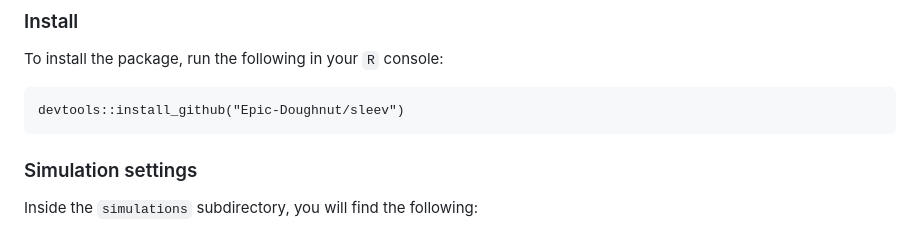
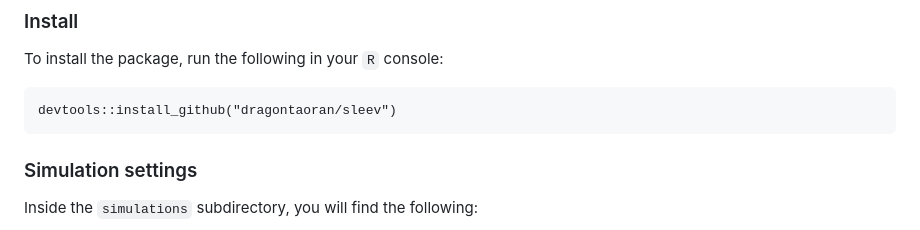
Before and after one commit to spgarbet/sleev, a Markdown page: README.md, the part around the change. Drawn GitHub-style.

````diff
--- a/README.md
+++ b/README.md
@@ -13,7 +13,7 @@ This package combines elements of the R packages [`logreg2ph`](https://github.co
 To install the package, run the following in your `R` console:
 
 ```{r}
-devtools::install_github("Epic-Doughnut/sleev")
+devtools::install_github("dragontaoran/sleev")
 ```
 
 ### Simulation settings
````
